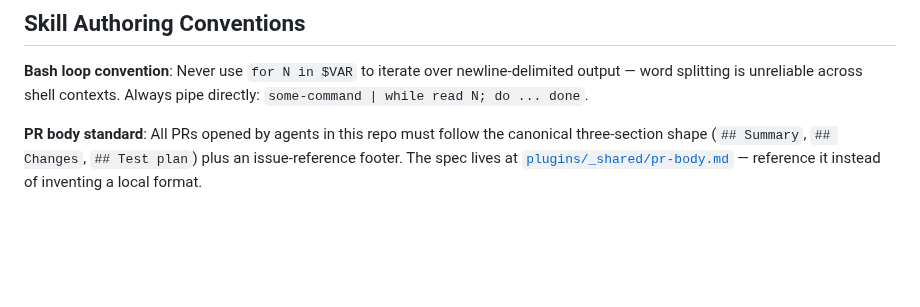
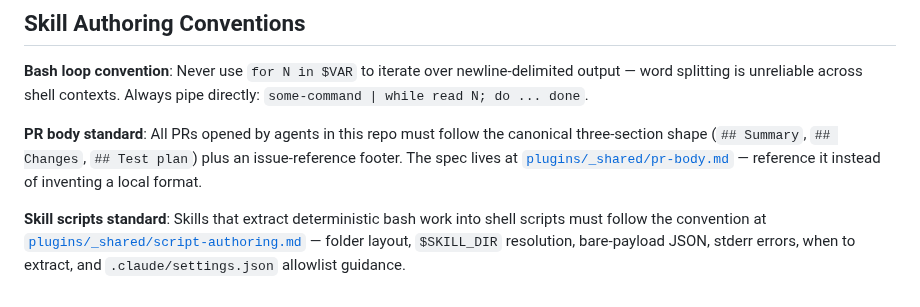
Before and after one commit to smallorbit/smallorbit-plugins, a Markdown page: CLAUDE.md, the part around the change. GitHub-like rendering; blank space fills up the shorter version.

Commit message:
docs(_shared): add script-authoring standard and link from CLAUDE.md (#705)

```diff
--- a/CLAUDE.md
+++ b/CLAUDE.md
@@ -45,3 +45,5 @@ The `x-` prefix is the convention for experimental skills in this plugin. See `p
 **Bash loop convention**: Never use `for N in $VAR` to iterate over newline-delimited output — word splitting is unreliable across shell contexts. Always pipe directly: `some-command | while read N; do ... done`.
 
 **PR body standard**: All PRs opened by agents in this repo must follow the canonical three-section shape (`## Summary`, `## Changes`, `## Test plan`) plus an issue-reference footer. The spec lives at [`plugins/_shared/pr-body.md`](./plugins/_shared/pr-body.md) — reference it instead of inventing a local format.
+
+**Skill scripts standard**: Skills that extract deterministic bash work into shell scripts must follow the convention at [`plugins/_shared/script-authoring.md`](./plugins/_shared/script-authoring.md) — folder layout, `$SKILL_DIR` resolution, bare-payload JSON, stderr errors, when to extract, and `.claude/settings.json` allowlist guidance.
```
Also changed, not shown: plugins/_shared/script-authoring.md (added, +89 -0 lines).
